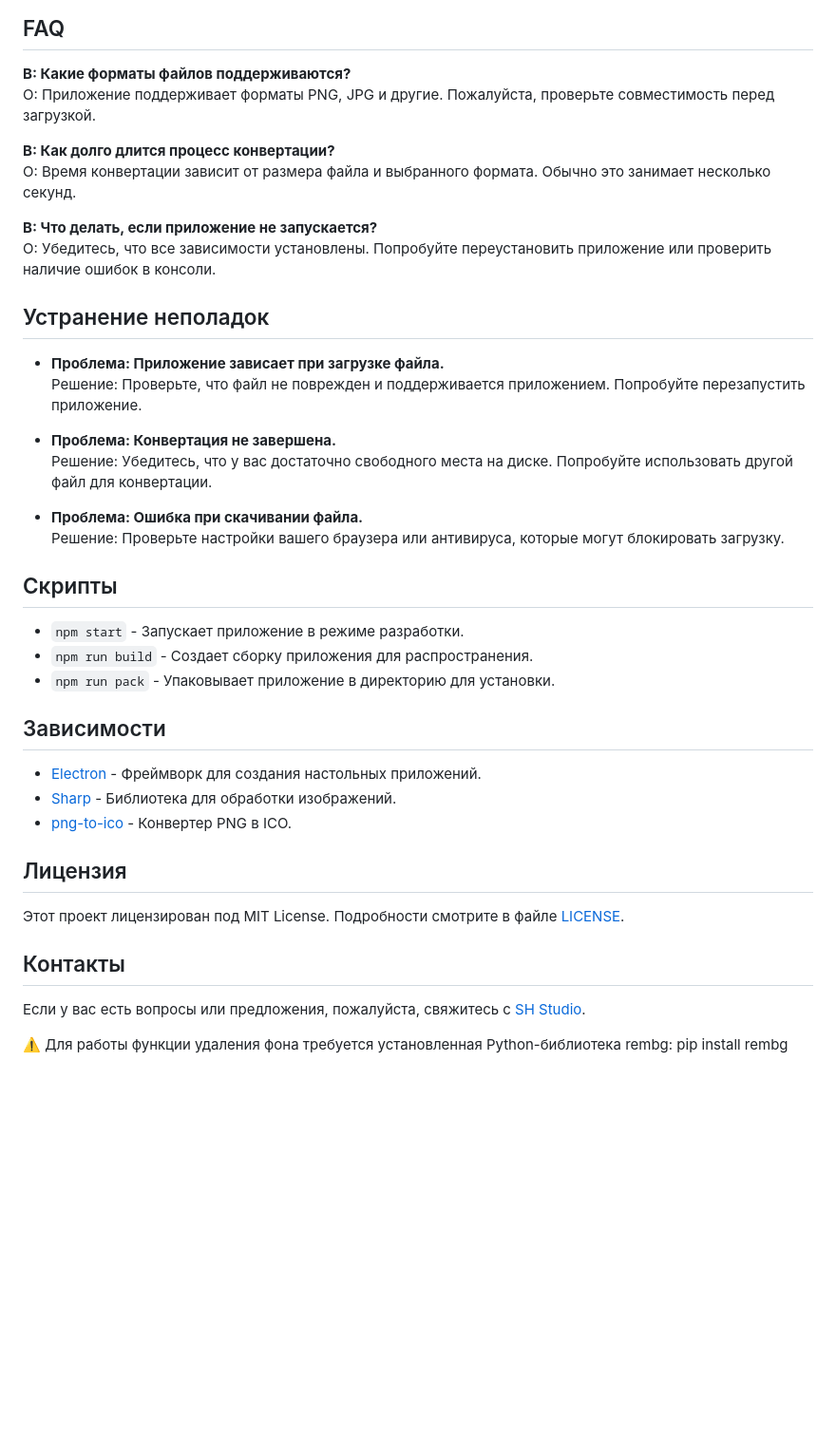
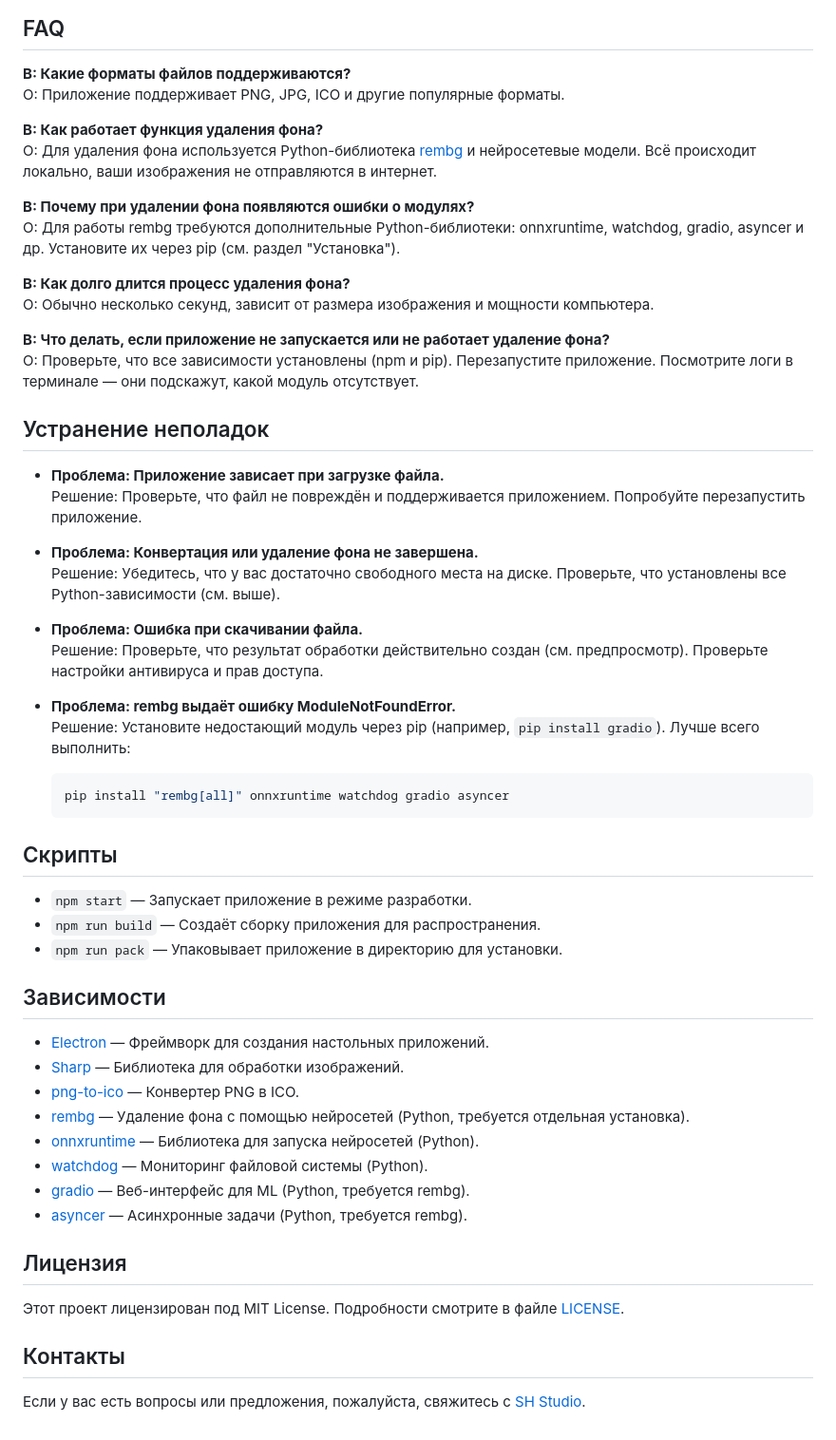
Before and after one commit to SH-Studio-official/re-frame, a Markdown page: readme.md, the part around the change printed below. Shown: that part at 95% size. Rendered like a GitHub page; blank space fills up the shorter version.

````diff
--- a/readme.md
+++ b/readme.md
@@ -81,36 +79,53 @@ npm start
 ## FAQ
 
 **В: Какие форматы файлов поддерживаются?**
-О: Приложение поддерживает форматы PNG, JPG и другие. Пожалуйста, проверьте совместимость перед загрузкой.
+О: Приложение поддерживает PNG, JPG, ICO и другие популярные форматы.
 
-**В: Как долго длится процесс конвертации?**
-О: Время конвертации зависит от размера файла и выбранного формата. Обычно это занимает несколько секунд.
+**В: Как работает функция удаления фона?**
+О: Для удаления фона используется Python-библиотека [rembg](https://github.com/danielgatis/rembg) и нейросетевые модели. Всё происходит локально, ваши изображения не отправляются в интернет.
 
-**В: Что делать, если приложение не запускается?**
-О: Убедитесь, что все зависимости установлены. Попробуйте переустановить приложение или проверить наличие ошибок в консоли.
+**В: Почему при удалении фона появляются ошибки о модулях?**
+О: Для работы rembg требуются дополнительные Python-библиотеки: onnxruntime, watchdog, gradio, asyncer и др. Установите их через pip (см. раздел "Установка").
+
+**В: Как долго длится процесс удаления фона?**
+О: Обычно несколько секунд, зависит от размера изображения и мощности компьютера.
+
+**В: Что делать, если приложение не запускается или не работает удаление фона?**
+О: Проверьте, что все зависимости установлены (npm и pip). Перезапустите приложение. Посмотрите логи в терминале — они подскажут, какой модуль отсутствует.
 
 ## Устранение неполадок
 
 - **Проблема: Приложение зависает при загрузке файла.**
-  Решение: Проверьте, что файл не поврежден и поддерживается приложением. Попробуйте перезапустить приложение.
+  Решение: Проверьте, что файл не повреждён и поддерживается приложением. Попробуйте перезапустить приложение.
 
-- **Проблема: Конвертация не завершена.**
-  Решение: Убедитесь, что у вас достаточно свободного места на диске. Попробуйте использовать другой файл для конвертации.
+- **Проблема: Конвертация или удаление фона не завершена.**
+  Решение: Убедитесь, что у вас достаточно свободного места на диске. Проверьте, что установлены все Python-зависимости (см. выше).
 
 - **Проблема: Ошибка при скачивании файла.**
-  Решение: Проверьте настройки вашего браузера или антивируса, которые могут блокировать загрузку.
+  Решение: Проверьте, что результат обработки действительно создан (см. предпросмотр). Проверьте настройки антивируса и прав доступа.
+
+- **Проблема: rembg выдаёт ошибку ModuleNotFoundError.**
+  Решение: Установите недостающий модуль через pip (например, `pip install gradio`). Лучше всего выполнить:
+  ```bash
+  pip install "rembg[all]" onnxruntime watchdog gradio asyncer
+  ```
 
 ## Скрипты
 
-- `npm start` - Запускает приложение в режиме разработки.
-- `npm run build` - Создает сборку приложения для распространения.
-- `npm run pack` - Упаковывает приложение в директорию для установки.
+- `npm start` — Запускает приложение в режиме разработки.
+- `npm run build` — Создаёт сборку приложения для распространения.
+- `npm run pack` — Упаковывает приложение в директорию для установки.
 
 ## Зависимости
 
-- [Electron](https://www.electronjs.org/) - Фреймворк для создания настольных приложений.
-- [Sharp](https://sharp.pixelplumbing.com/) - Библиотека для обработки изображений.
-- [png-to-ico](https://www.npmjs.com/package/png-to-ico) - Конвертер PNG в ICO.
+- [Electron](https://www.electronjs.org/) — Фреймворк для создания настольных приложений.
+- [Sharp](https://sharp.pixelplumbing.com/) — Библиотека для обработки изображений.
+- [png-to-ico](https://www.npmjs.com/package/png-to-ico) — Конвертер PNG в ICO.
+- [rembg](https://github.com/danielgatis/rembg) — Удаление фона с помощью нейросетей (Python, требуется отдельная установка).
+- [onnxruntime](https://onnxruntime.ai/) — Библиотека для запуска нейросетей (Python).
+- [watchdog](https://pypi.org/project/watchdog/) — Мониторинг файловой системы (Python).
+- [gradio](https://gradio.app/) — Веб-интерфейс для ML (Python, требуется rembg).
+- [asyncer](https://pypi.org/project/asyncer/) — Асинхронные задачи (Python, требуется rembg).
 
 ## Лицензия
 
@@ -119,6 +134,3 @@ npm start
 ## Контакты
 
 Если у вас есть вопросы или предложения, пожалуйста, свяжитесь с [SH Studio](sh.studio.creative@gmail.com).
-
-⚠️ Для работы функции удаления фона требуется установленная Python-библиотека rembg:
-pip install rembg
````
Also changed, not shown: other parts of readme.md (+31 -33 lines).
